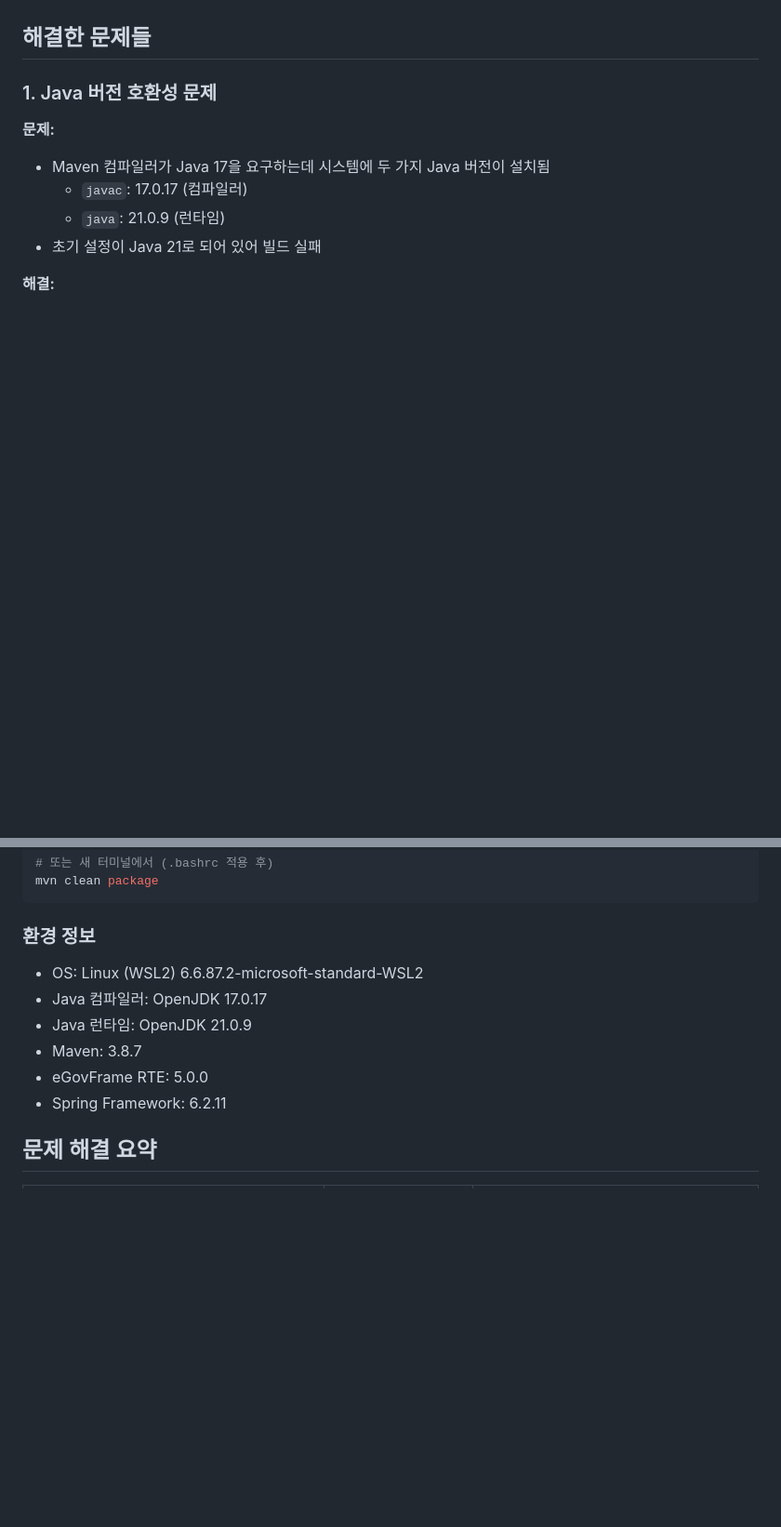
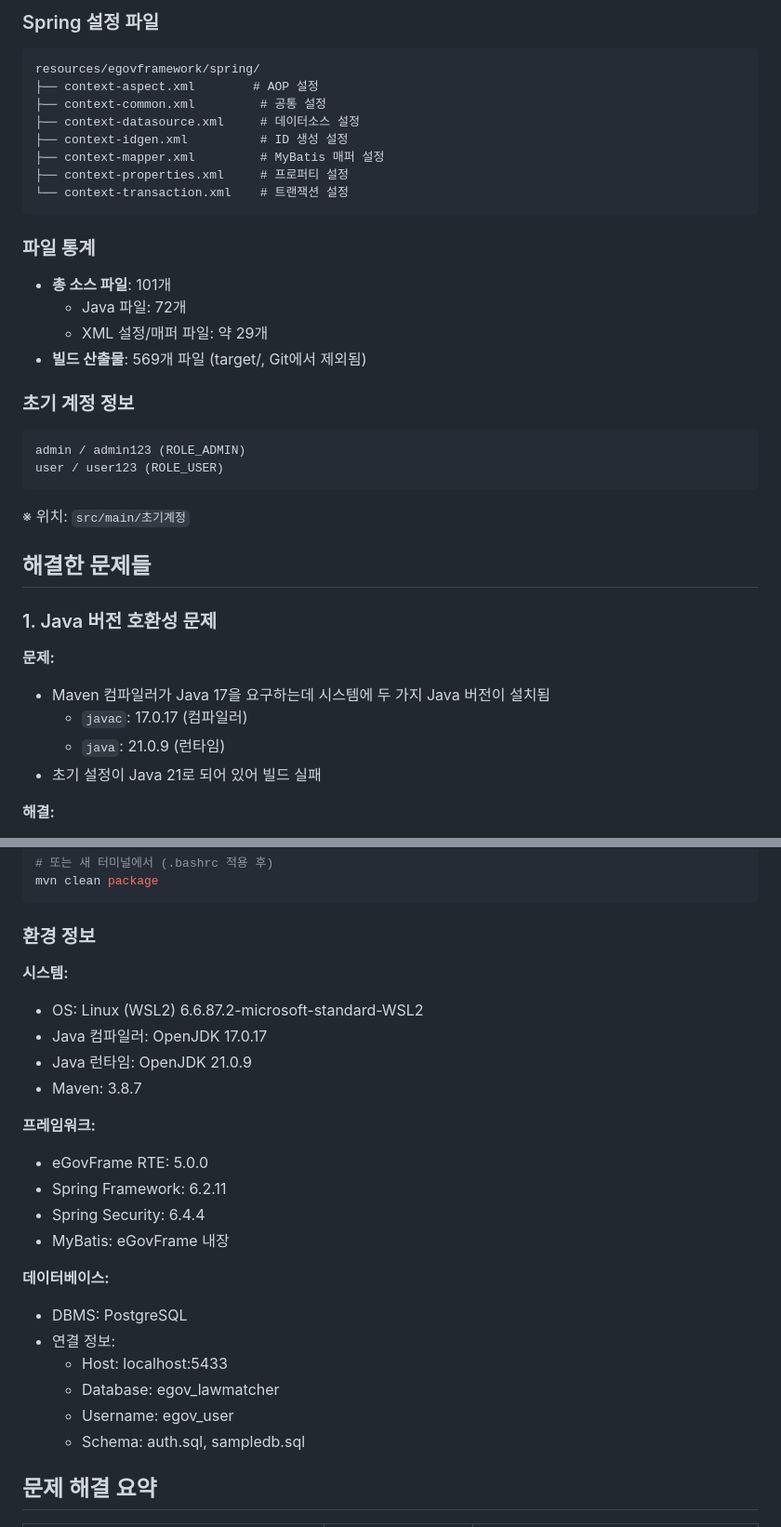
Before and after one commit to kangjinkui/e-gov-test, a Markdown page: 20260130.md, 2 parts joined by grey strips. Shown at 93% size. Rendered like a GitHub page; blank space fills up the shorter version.

````diff
--- a/20260130.md
+++ b/20260130.md
@@ -5,3 +78,27 @@ eGovFrame 프로젝트의 Maven 빌드 오류를 해결하고 프로젝트 환
+### Spring 설정 파일
+```
+resources/egovframework/spring/
+├── context-aspect.xml        # AOP 설정
+├── context-common.xml         # 공통 설정
+├── context-datasource.xml     # 데이터소스 설정
+├── context-idgen.xml          # ID 생성 설정
+├── context-mapper.xml         # MyBatis 매퍼 설정
+├── context-properties.xml     # 프로퍼티 설정
+└── context-transaction.xml    # 트랜잭션 설정
+```
+
+### 파일 통계
+- **총 소스 파일**: 101개
+  - Java 파일: 72개
+  - XML 설정/매퍼 파일: 약 29개
+- **빌드 산출물**: 569개 파일 (target/, Git에서 제외됨)
+
+### 초기 계정 정보
+```
+admin / admin123 (ROLE_ADMIN)
+user / user123 (ROLE_USER)
+```
+※ 위치: `src/main/초기계정`
 
 ## 해결한 문제들
 
@@ -137,12 +270,26 @@ mvn clean package
 ```
 
 ### 환경 정보
+
+**시스템:**
 - OS: Linux (WSL2) 6.6.87.2-microsoft-standard-WSL2
 - Java 컴파일러: OpenJDK 17.0.17
 - Java 런타임: OpenJDK 21.0.9
 - Maven: 3.8.7
+
+**프레임워크:**
 - eGovFrame RTE: 5.0.0
 - Spring Framework: 6.2.11
+- Spring Security: 6.4.4
+- MyBatis: eGovFrame 내장
+
+**데이터베이스:**
+- DBMS: PostgreSQL
+- 연결 정보:
+  - Host: localhost:5433
+  - Database: egov_lawmatcher
+  - Username: egov_user
+  - Schema: auth.sql, sampledb.sql
 
 ## 문제 해결 요약
 
````
Also changed, not shown: other parts of 20260130.md (+114 -5 lines).
